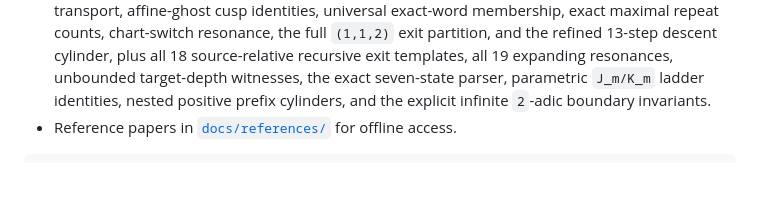
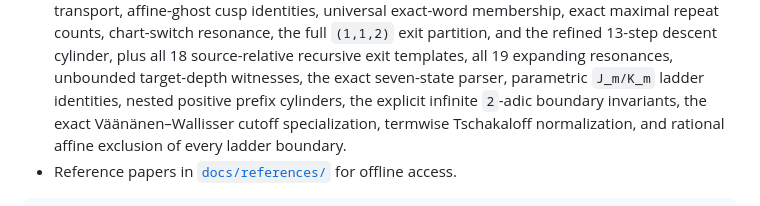
Before and after one commit to muaijaz/not-an-ai-collatz-proof, a Markdown page: README.md, the part around one of its changes. Drawn GitHub-style; blank space fills up the shorter version.

```diff
--- a/README.md
+++ b/README.md
@@ -516,7 +542,9 @@ statements.
   all 18 source-relative recursive exit templates, all 19 expanding
   resonances, unbounded target-depth witnesses, the exact seven-state parser,
   parametric `J_m/K_m` ladder identities, nested positive prefix cylinders,
-  and the explicit infinite `2`-adic boundary invariants.
+  the explicit infinite `2`-adic boundary invariants, the exact
+  Väänänen–Wallisser cutoff specialization, termwise Tschakaloff
+  normalization, and rational affine exclusion of every ladder boundary.
 - Reference papers in [`docs/references/`](docs/references) for offline
   access.
 
```
Also changed, not shown: other parts of README.md (+34 -8 lines).
